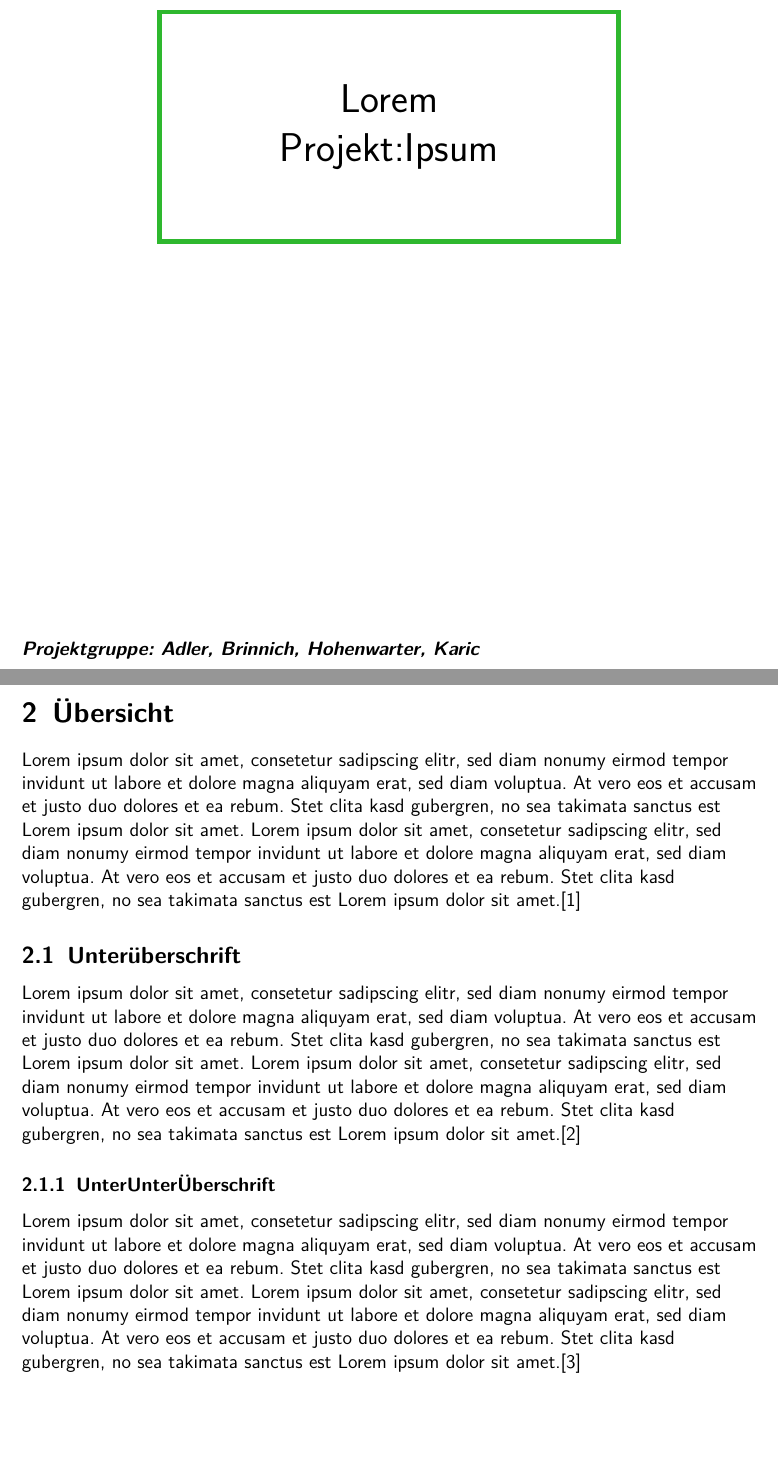
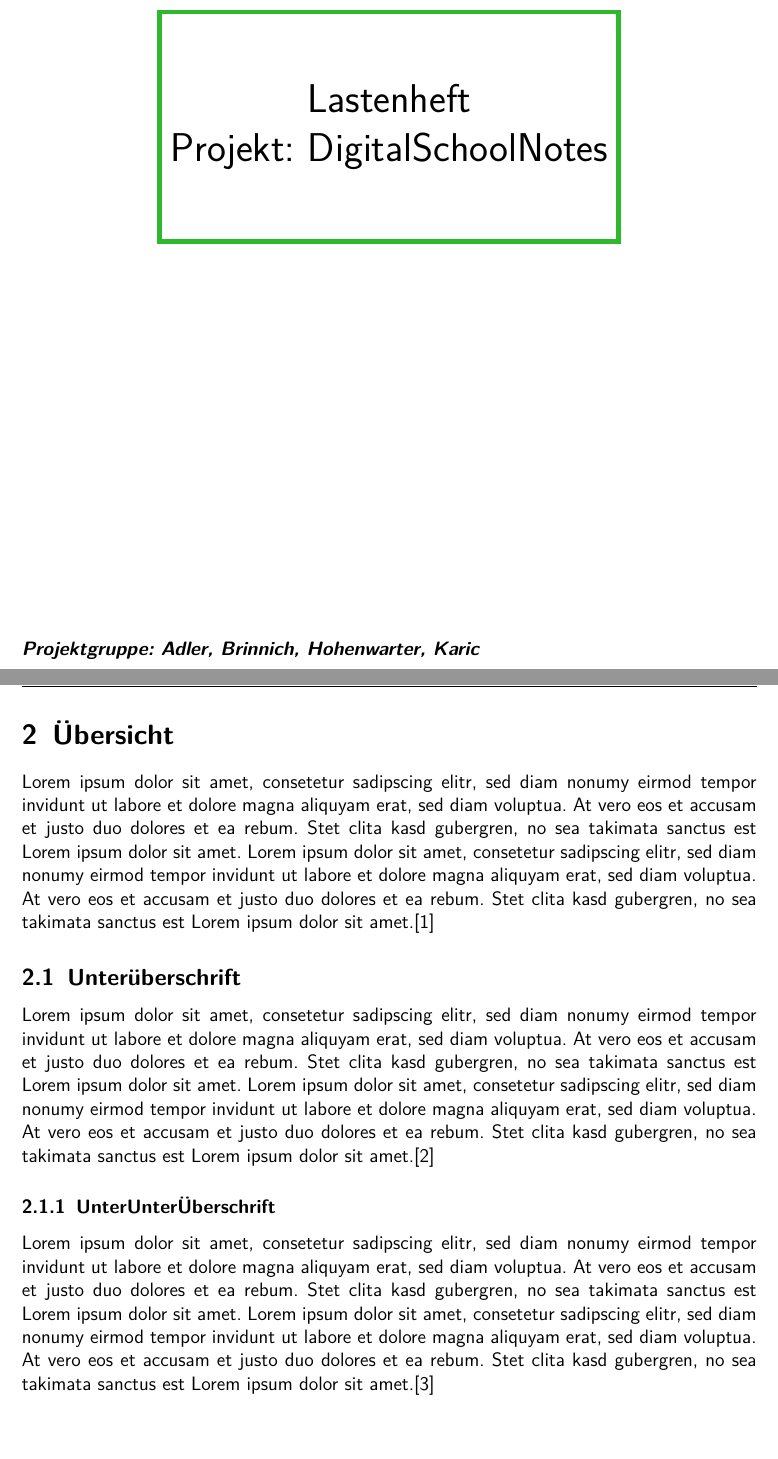
Before and after one commit to nhohenwarter-tgm/latex_templates, a LaTeX document (project_template/project.tex): two parts of pages 1 and 4 of 5, joined at a grey line, cut at the place of the change. Compiled offline with pdfLaTeX.

Commit message:
Added justification

```diff
--- a/project_template/project.tex
+++ b/project_template/project.tex
@@ -21,6 +21,7 @@
 \renewcommand{\familydefault}{\sfdefault}
 \usepackage{lmodern}
 \usepackage{geometry}
+\usepackage{ragged2e}
 
 
 %%%%%%%%%%%%%%%%%%%%%%%%%%%%%%%%%%%%%%%%%%%%%%%%%%%%%%%%%%%%%%%%%
@@ -66,7 +67,7 @@
 \begin{center}
 \begin{Huge}
 \begin{tikzpicture}
-\draw[g1, line width=1mm, text=black, align=center] (0,5) rectangle (10,10) node[midway] {Lorem\\ Projekt:Ipsum};
+\draw[g1, line width=1mm, text=black, align=center] (0,5) rectangle (10,10) node[midway] {Lastenheft\\ Projekt: DigitalSchoolNotes};
 \end{tikzpicture}
 \end{Huge}
 \end{center}
@@ -142,6 +143,7 @@
 %%%%%%%%%%%%%%%%%%%%%%%%%%%%%%%%%%%%%%%%%%%%%%%%%%%%%%%%%%%%%%%%%
 % Content Start
 %%%%%%%%%%%%%%%%%%%%%%%%%%%%%%%%%%%%%%%%%%%%%%%%%%%%%%%%%%%%%%%%%
+\justify
 %%%%%%%%%%%%%%%%%%%%%%%%%%%%%%%%%%%%%%%%%%%%%%%%%%%%%%%%%%%%%%%%%
 % Übersicht
 %%%%%%%%%%%%%%%%%%%%%%%%%%%%%%%%%%%%%%%%%%%%%%%%%%%%%%%%%%%%%%%%%
```
